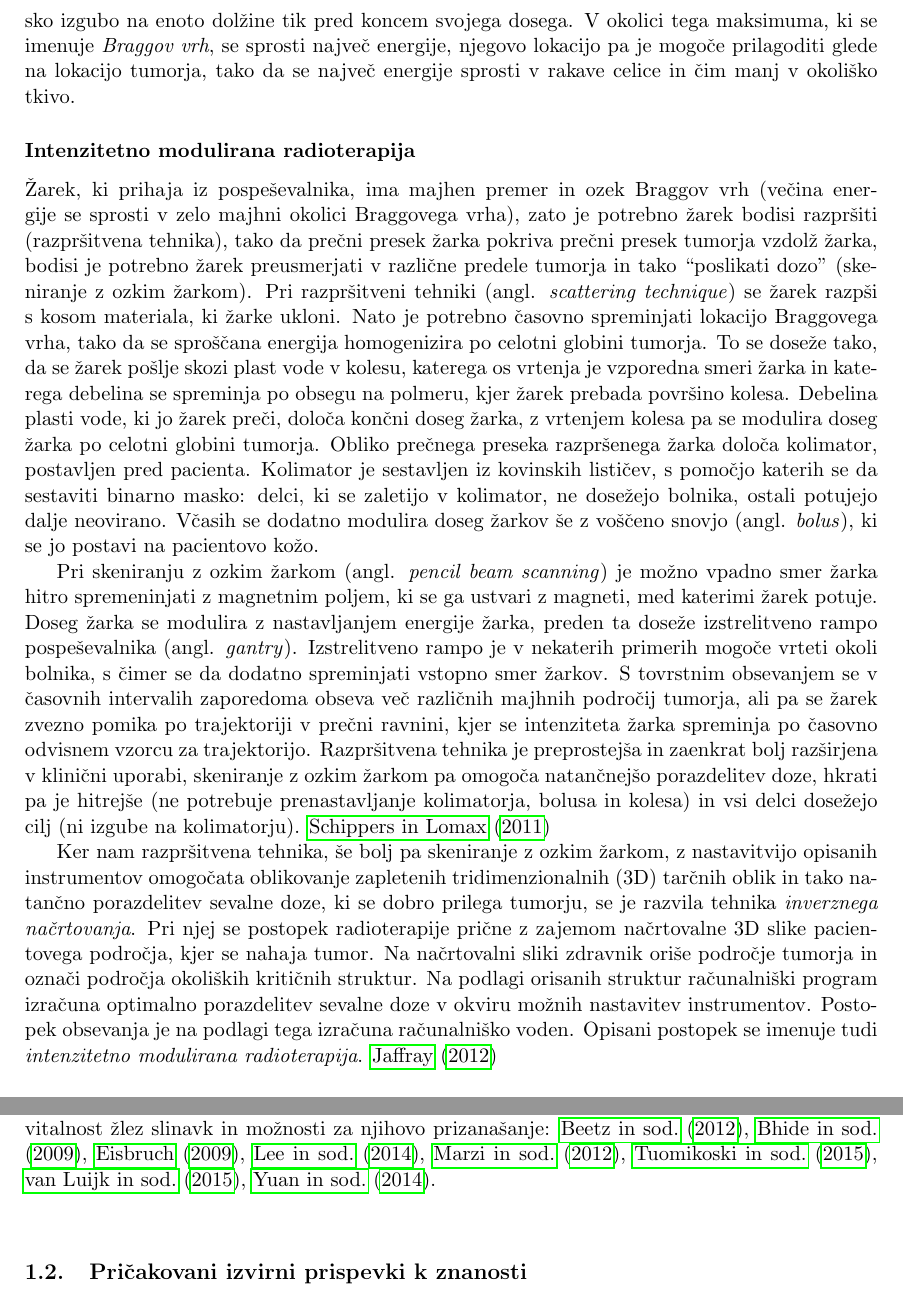
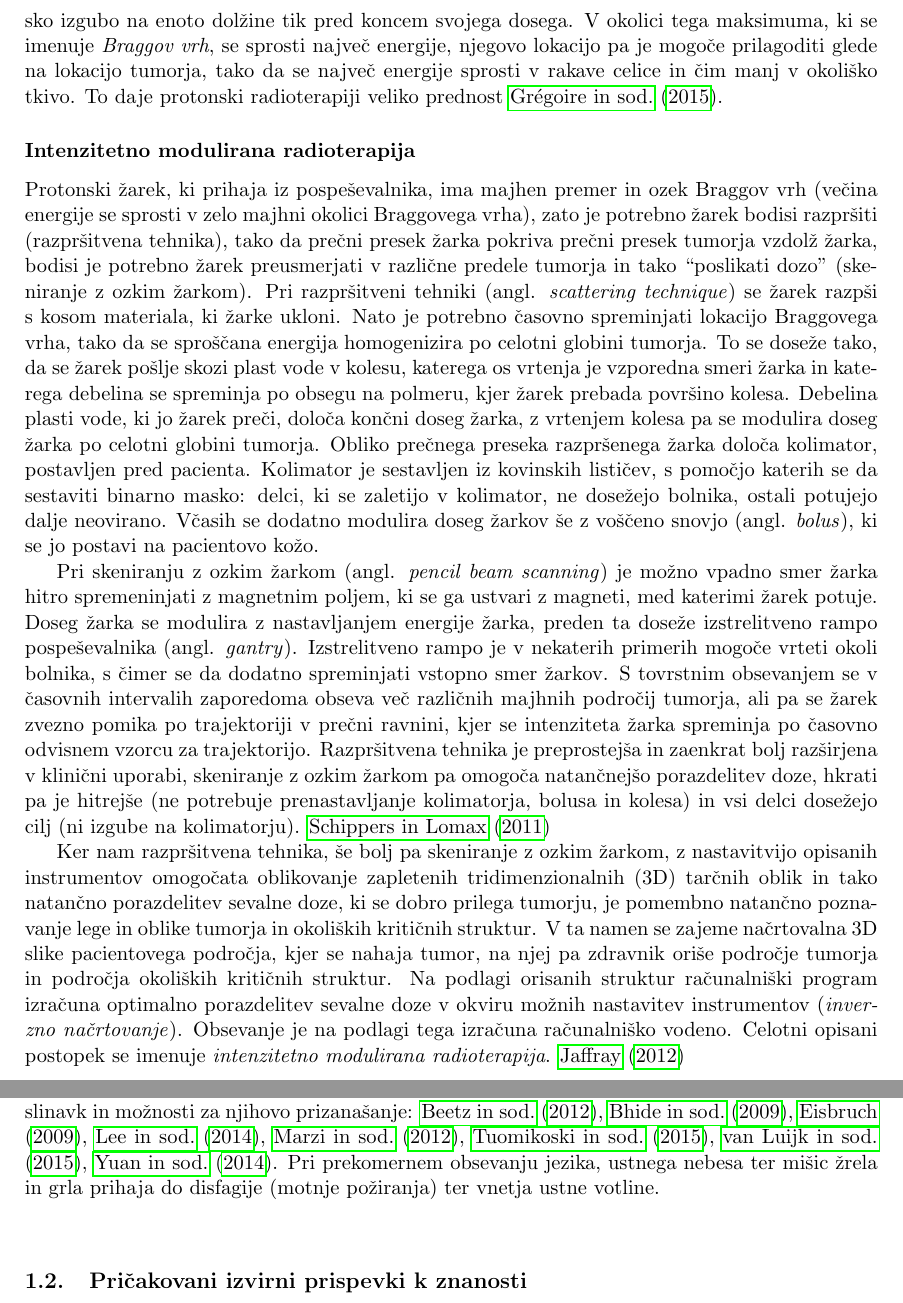
Before and after one commit to Trdonja/Tema-doktorske-disertacije, a LaTeX document (PredlogTeme.tex): two parts of pages 6 and 8 of 13, joined at a grey line, cut so that both start at the same text. Compiled offline with pdfLaTeX.

Commit message:
Nekaj popravkov/dopolnil pri IMRT

```diff
--- a/PredlogTeme.tex
+++ b/PredlogTeme.tex
@@ -162,17 +162,17 @@
 	  Namen radioterapije je uničenje rakavih celic s pomočjo ionizirajočega sevanja. Izsevani električno nabiti delci (ioni) na poti skozi biološko tkivo sproščajo svojo energijo, zadosti sproščene enerigje pa neposredno ali pa posredno poškoduje genetski material celic (DNK), s čimer celice izgubijo zmožnost za nadaljnjo delitev in sčasoma odmrejo. Glede na način dostavljanja sevanja v celice se radioterapija deli na \emph{teleradioterapijo} ali \emph{zunanje obsevanje}, kjer se žarki sevanja oblikujejo zunaj človeškega telesa in se jih usmerja v telo bolnika, ter \emph{brahiterapijo} ali \emph{notranje obsevanje}, kjer se izvor sevanja, t.~j. radioaktivno snov, vsadi v notranost telesa. Glede na izvor se zunanja sevanja v grobem delijo v dve skupini. V prvo skupino spadajo elektromagnetna sevanja in sicer X-žarki ter $\gamma$-žarki. Ionizirajoči delci v tovrstnih žarkih so brezmasni fotoni, zato se tovrstno sevanje imenuje tudi fotonsko sevanje. Za proizvajanje X-žarkov se uporabljajo katodne cevi in linearni pospeševalniki, $\gamma$-žarki pa se proizvajajo pri razpadu radioaktivnih snovi. Fotonski žarki prenašajo nizko energijo in so razpršeni, zato se jih v sodobni radioterapiji nadomešča z drugo skupino sevanja, to so sevanja delcev (elektronov, protonov in nevtronov) ali težjih ionov (ogljik), ki so zaradi višje energije in manj razpršenih žarkov bolj učinkovita in natančna. Tovrstna sevanja se proizvajajo v sinhrotronih, ciklotronih in generatorjih nevtronov in so dražja. \cite{baskar2012}
 	}
 	\par{
-	  Delci sevanja svojo energijo prenašajo na snov, skozi katero prehajajo. Doza sevanja je količina nakopičene izsevane energije v tkivu. Učinek uničevanja celic s sevanjem je večji, če je večja energija sevanja ter če je tkivo izpostavljeno sevanju dlje časa, odvisen pa je tudi od občutljivosti tkiva na sevanje. Pri obsevanju tumorja je neizogibno, da se del energije prenese tudi na zdrave celice v okolici tumorja in na poti do njega, zato so te celice prav tako prizadete. Cilj radioterapije je dostaviti čim večjo dozo sevanja v rakave celice in hkrati čim manjšo dozo v okoliško zdravo tkivo. Visoko energijski protoni ali težji ioni dosežejo svojo maksimalno energijsko izgubo na enoto dolžine tik pred koncem svojega dosega. V okolici tega maksimuma, ki se imenuje \emph{Braggov vrh}, se sprosti največ energije, njegovo lokacijo pa je mogoče prilagoditi glede na lokacijo tumorja, tako da se največ energije sprosti v rakave celice in čim manj v okoliško tkivo.
+	  Delci sevanja svojo energijo prenašajo na snov, skozi katero prehajajo. Doza sevanja je količina nakopičene izsevane energije v tkivu. Učinek uničevanja celic s sevanjem je večji, če je večja energija sevanja ter če je tkivo izpostavljeno sevanju dlje časa, odvisen pa je tudi od občutljivosti tkiva na sevanje. Pri obsevanju tumorja je neizogibno, da se del energije prenese tudi na zdrave celice v okolici tumorja in na poti do njega, zato so te celice prav tako prizadete. Cilj radioterapije je dostaviti čim večjo dozo sevanja v rakave celice in hkrati čim manjšo dozo v okoliško zdravo tkivo. Visoko energijski protoni ali težji ioni dosežejo svojo maksimalno energijsko izgubo na enoto dolžine tik pred koncem svojega dosega. V okolici tega maksimuma, ki se imenuje \emph{Braggov vrh}, se sprosti največ energije, njegovo lokacijo pa je mogoče prilagoditi glede na lokacijo tumorja, tako da se največ energije sprosti v rakave celice in čim manj v okoliško tkivo. To daje protonski radioterapiji veliko prednost \cite{gregoire2015}.
 	}
 	\subsubsection*{Intenzitetno modulirana radioterapija}
 	\par{
-	  Žarek, ki prihaja iz pospeševalnika, ima majhen premer in ozek Braggov vrh (večina energije se sprosti v zelo majhni okolici Braggovega vrha), zato je potrebno žarek bodisi razpršiti (razpršitvena tehnika), tako da prečni presek žarka pokriva prečni presek tumorja vzdolž žarka, bodisi je potrebno žarek preusmerjati v različne predele tumorja in tako ``poslikati dozo'' (skeniranje z ozkim žarkom). Pri razpršitveni tehniki (angl. \emph{scattering technique}) se žarek razpši s kosom materiala, ki žarke ukloni. Nato je potrebno časovno spreminjati lokacijo Braggovega vrha, tako da se sproščana energija homogenizira po celotni globini tumorja. To se doseže tako, da se žarek pošlje skozi plast vode v kolesu, katerega os vrtenja je vzporedna smeri žarka in katerega debelina se spreminja po obsegu na polmeru, kjer žarek prebada površino kolesa. Debelina plasti vode, ki jo žarek preči, določa končni doseg žarka, z vrtenjem kolesa pa se modulira doseg žarka po celotni globini tumorja. Obliko prečnega preseka razpršenega žarka določa kolimator, postavljen pred pacienta. Kolimator je sestavljen iz kovinskih lističev, s pomočjo katerih se da sestaviti binarno masko: delci, ki se zaletijo v kolimator, ne dosežejo bolnika, ostali potujejo dalje neovirano. Včasih se dodatno modulira doseg žarkov še z voščeno snovjo (angl. \emph{bolus}), ki se jo postavi na pacientovo kožo.
+	  Protonski žarek, ki prihaja iz pospeševalnika, ima majhen premer in ozek Braggov vrh (večina energije se sprosti v zelo majhni okolici Braggovega vrha), zato je potrebno žarek bodisi razpršiti (razpršitvena tehnika), tako da prečni presek žarka pokriva prečni presek tumorja vzdolž žarka, bodisi je potrebno žarek preusmerjati v različne predele tumorja in tako ``poslikati dozo'' (skeniranje z ozkim žarkom). Pri razpršitveni tehniki (angl. \emph{scattering technique}) se žarek razpši s kosom materiala, ki žarke ukloni. Nato je potrebno časovno spreminjati lokacijo Braggovega vrha, tako da se sproščana energija homogenizira po celotni globini tumorja. To se doseže tako, da se žarek pošlje skozi plast vode v kolesu, katerega os vrtenja je vzporedna smeri žarka in katerega debelina se spreminja po obsegu na polmeru, kjer žarek prebada površino kolesa. Debelina plasti vode, ki jo žarek preči, določa končni doseg žarka, z vrtenjem kolesa pa se modulira doseg žarka po celotni globini tumorja. Obliko prečnega preseka razpršenega žarka določa kolimator, postavljen pred pacienta. Kolimator je sestavljen iz kovinskih lističev, s pomočjo katerih se da sestaviti binarno masko: delci, ki se zaletijo v kolimator, ne dosežejo bolnika, ostali potujejo dalje neovirano. Včasih se dodatno modulira doseg žarkov še z voščeno snovjo (angl. \emph{bolus}), ki se jo postavi na pacientovo kožo.
 	}
 	\par{
 	  Pri skeniranju z ozkim žarkom (angl. \emph{pencil beam scanning}) je možno vpadno smer žarka hitro spremeninjati z magnetnim poljem, ki se ga ustvari z magneti, med katerimi žarek potuje. Doseg žarka se modulira z nastavljanjem energije žarka, preden ta doseže izstrelitveno rampo pospeševalnika (angl. \emph{gantry}). Izstrelitveno rampo je v nekaterih primerih mogoče vrteti okoli bolnika, s čimer se da dodatno spreminjati vstopno smer žarkov. S tovrstnim obsevanjem se v časovnih intervalih zaporedoma obseva več različnih majhnih področij tumorja, ali pa se žarek zvezno pomika po trajektoriji v prečni ravnini, kjer se intenziteta žarka spreminja po časovno odvisnem vzorcu za trajektorijo. Razpršitvena tehnika je preprostejša in zaenkrat bolj razširjena v klinični uporabi, skeniranje z ozkim žarkom pa omogoča natančnejšo porazdelitev doze, hkrati pa je hitrejše (ne potrebuje prenastavljanje kolimatorja, bolusa in kolesa) in vsi delci dosežejo cilj (ni izgube na kolimatorju). \cite{schippers2011}
 	}
 	\par{
-	  Ker nam razpršitvena tehnika, še bolj pa skeniranje z ozkim žarkom, z nastavitvijo opisanih instrumentov omogočata oblikovanje zapletenih tridimenzionalnih (3D) tarčnih oblik in tako natančno porazdelitev sevalne doze, ki se dobro prilega tumorju, se je razvila tehnika \emph{inverznega načrtovanja}. Pri njej se postopek radioterapije prične z zajemom načrtovalne 3D slike pacientovega področja, kjer se nahaja tumor. Na načrtovalni sliki zdravnik oriše področje tumorja in označi področja okoliških kritičnih struktur. Na podlagi orisanih struktur računalniški program izračuna optimalno porazdelitev sevalne doze v okviru možnih nastavitev instrumentov. Postopek obsevanja je na podlagi tega izračuna računalniško voden. Opisani postopek se imenuje tudi \emph{intenzitetno modulirana radioterapija}. \cite{jaffray2012}
+	  Ker nam razpršitvena tehnika, še bolj pa skeniranje z ozkim žarkom, z nastavitvijo opisanih instrumentov omogočata oblikovanje zapletenih tridimenzionalnih (3D) tarčnih oblik in tako natančno porazdelitev sevalne doze, ki se dobro prilega tumorju, je pomembno natančno poznavanje lege in oblike tumorja in okoliških kritičnih struktur. V ta namen se zajeme načrtovalna 3D slike pacientovega področja, kjer se nahaja tumor, na njej pa zdravnik oriše področje tumorja in področja okoliških kritičnih struktur. Na podlagi orisanih struktur računalniški program izračuna optimalno porazdelitev sevalne doze v okviru možnih nastavitev instrumentov (\emph{inverzno načrtovanje}). Obsevanje je na podlagi tega izračuna računalniško vodeno. Celotni opisani postopek se imenuje \emph{intenzitetno modulirana radioterapija}. \cite{jaffray2012}
 	}
 	\subsubsection*{Slikovno vodena radioterapija}
 	\par{
@@ -190,7 +190,7 @@
 	}
 	\subsubsection*{Slikovno vodena radioterapija glave in vratu}
 	\par{
-	  Rak na bomočju glave in vratu predstavlja okoli $3,2\%$ vseh malignih obolenj \cite{jemal2010}. Pri obsevanju glave in vratu je potrebno paziti na več kritičnih struktur, ki so vitalnega pomena za ohranjanje kvalitete nadaljnjega življenja bolnika. Prekomerno obsevanje žlez slinavk poslabša izločanje sline in vodi v kserostomijo (suha usta), kar nadalje vodi v oteženo žvečenje in požiranje, zobno gnilobo, boleče grlo, izgubo okusa. Parotidne in podčeljustne žleze slinavke proizvajajo večino vse sline, večino sluzi, ki je sestavni del sline, pa proizvajajo preostale manjše žleze slinavke v ustni votlini. Opravljenih je bilo več študij, ki preučujejo vpliv radioterapije na vitalnost žlez slinavk in možnosti za njihovo prizanašanje: \cite{bhide2009,beetz2012,marzi2012,lee2014,yuan2014,vanluijk2015,tuomikoski2015,eisbruch2009}.
+	  Rak na bomočju glave in vratu predstavlja okoli $3,2\%$ vseh malignih obolenj \cite{torre2015}. Pri obsevanju glave in vratu je potrebno paziti na več kritičnih struktur, ki so vitalnega pomena za ohranjanje kvalitete nadaljnjega življenja bolnika. Prekomerno obsevanje žlez slinavk poslabša izločanje sline in vodi v kserostomijo (suha usta), kar nadalje vodi v oteženo žvečenje in požiranje, zobno gnilobo, boleče grlo, izgubo okusa. Parotidne in podčeljustne žleze slinavke proizvajajo večino vse sline, večino sluzi, ki je sestavni del sline, pa proizvajajo preostale manjše žleze slinavke v ustni votlini. Opravljenih je bilo več študij, ki preučujejo vpliv radioterapije na vitalnost žlez slinavk in možnosti za njihovo prizanašanje: \cite{bhide2009,beetz2012,marzi2012,lee2014,yuan2014,vanluijk2015,tuomikoski2015,eisbruch2009}. Pri prekomernem obsevanju jezika, ustnega nebesa ter mišic žrela in grla prihaja do disfagije (motnje požiranja) ter vnetja ustne votline.
 	}
 
 
```
